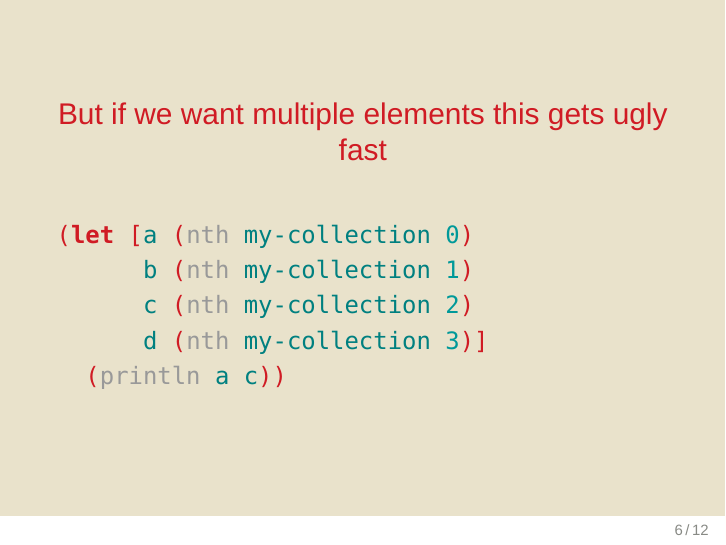
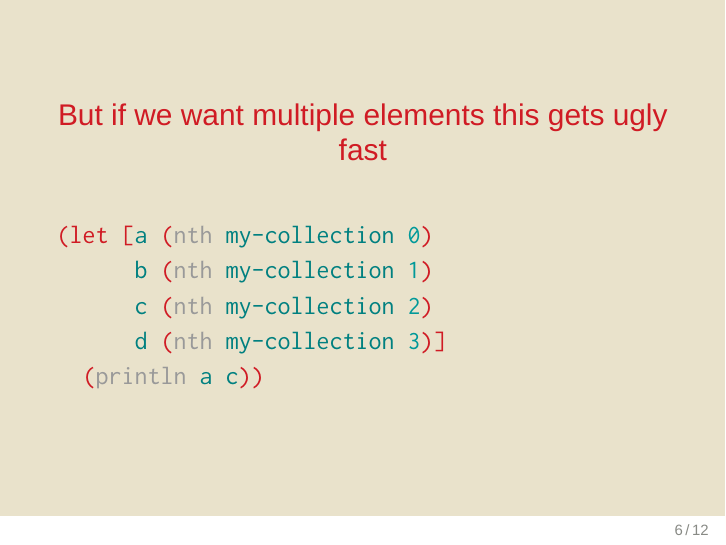
Before and after one commit to Leonidas-from-XIV/destructuring-and-lambda, LaTeX slides (destructuring.tex, which reads prelude.tex): page 6 of 14. Compiled offline with XeLaTeX; a missing font is replaced by an installed copy or a similar font.

Commit message:
Harmonize fonts with other slides

```diff
--- a/prelude.tex
+++ b/prelude.tex
@@ -13,7 +13,7 @@
 
 \setsansfont{Yanone Kaffeesatz Regular}
 \setmainfont{EB Garamond}
-\setmonofont[Scale=0.8]{Droid Sans Mono Dotted}
+\setmonofont[Scale=0.87]{Inconsolata}
 \changefontsizes{15pt}
 
 \usemintedstyle{trac}
```
